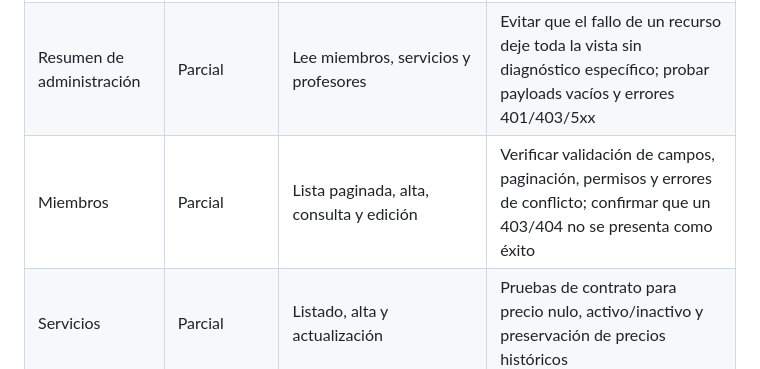
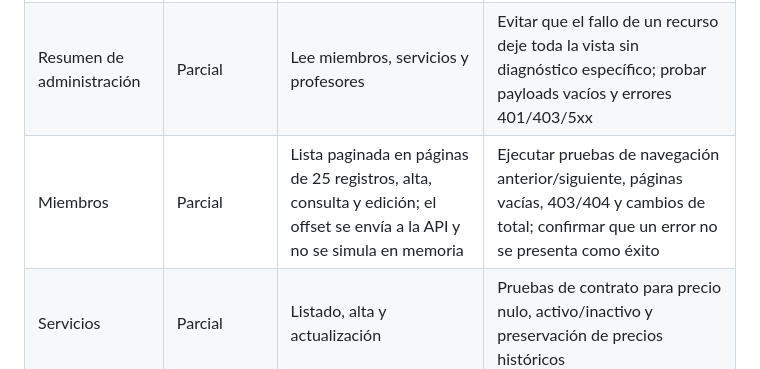
Before and after one commit to martinezmarcos93/app-ikigai, a Markdown page: docs/PORTAL_API_INVENTORY.md, the part around the change. Rendered like a GitHub page.

Commit message:
Record server-backed member pagination UI

```diff
--- a/docs/PORTAL_API_INVENTORY.md
+++ b/docs/PORTAL_API_INVENTORY.md
@@ -17,7 +17,7 @@
 | --- | --- | --- | --- |
 | Inicio de sesión | Conectado | `login()`, `me()`, `logout()`; cookie de sesión, CSRF en memoria y `credentials: include` | Pruebas de contrato de sesión expirada, logout y origen no permitido |
 | Resumen de administración | Parcial | Lee miembros, servicios y profesores | Evitar que el fallo de un recurso deje toda la vista sin diagnóstico específico; probar payloads vacíos y errores 401/403/5xx |
-| Miembros | Parcial | Lista paginada, alta, consulta y edición | Verificar validación de campos, paginación, permisos y errores de conflicto; confirmar que un 403/404 no se presenta como éxito |
+| Miembros | Parcial | Lista paginada en páginas de 25 registros, alta, consulta y edición; el offset se envía a la API y no se simula en memoria | Ejecutar pruebas de navegación anterior/siguiente, páginas vacías, 403/404 y cambios de total; confirmar que un error no se presenta como éxito |
 | Servicios | Parcial | Listado, alta y actualización | Pruebas de contrato para precio nulo, activo/inactivo y preservación de precios históricos |
 | Membresías | Parcial | Historial por miembro, alta y finalización | Probar selector de miembro, vigencias, conflictos y ausencia de cargos automáticos |
 | Cuenta corriente | Parcial | Lectura de movimientos/saldo y alta de movimientos con clave de idempotencia | Probar reintentos, doble envío, ajustes debit/credit, pagos parciales y saldos a favor |
```
